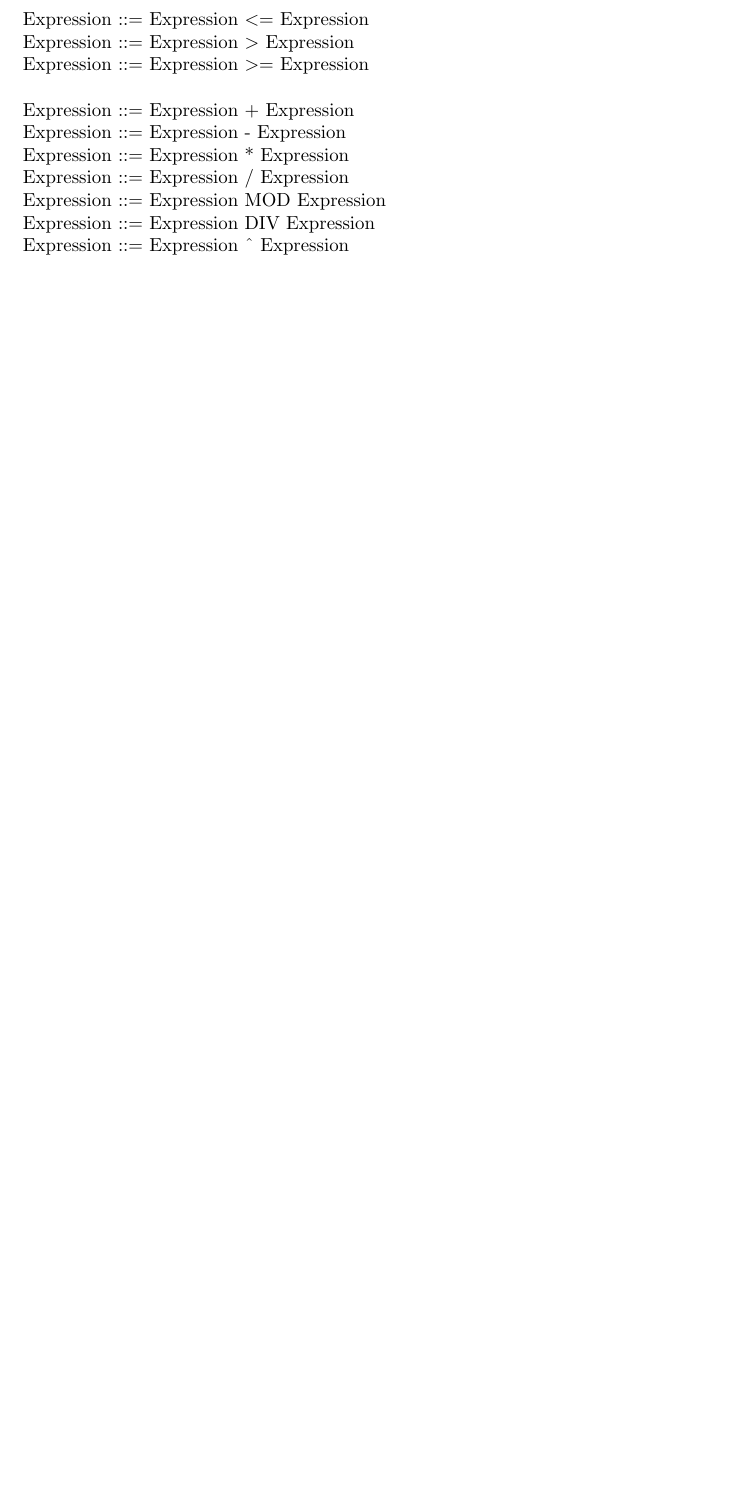
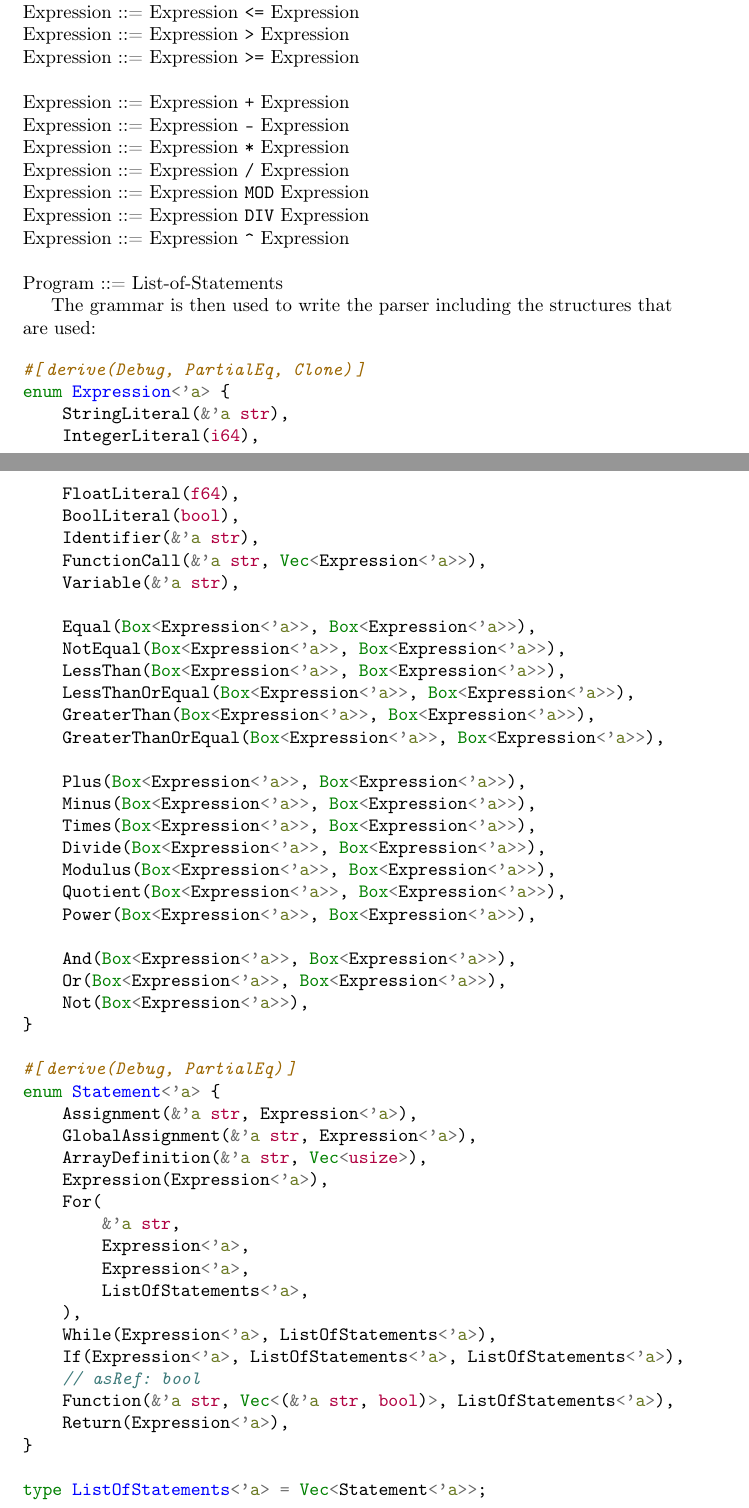
Before and after one commit to NilsIrl/CS-NEA, a LaTeX document (nea.tex): part of page 11 of 12 before the commit and two parts of pages 11 and 12 of 15 after it, the two joined at a grey line, cut so that both start at the same text, the shorter picture padded with empty space. Compiled offline with pdfLaTeX.

Commit message:
Fix grammar, Add details on parsing & testing strategy

```diff
--- a/nea.tex
+++ b/nea.tex
@@ -477,12 +520,74 @@ Expression ::= Expression \textless{} Expression\\
-Expression ::= Expression \textless= Expression\\
-Expression ::= Expression \textgreater{} Expression\\
-Expression ::= Expression \textgreater= Expression\\
+Expression ::= Expression \texttt{==} Expression\\
+Expression ::= Expression \texttt{!=} Expression\\
+Expression ::= Expression \texttt{\textless{}} Expression\\
+Expression ::= Expression \texttt{\textless=} Expression\\
+Expression ::= Expression \texttt{\textgreater{}} Expression\\
+Expression ::= Expression \texttt{\textgreater=} Expression\\
 
 \noindent
-Expression ::= Expression + Expression\\
-Expression ::= Expression - Expression\\
-Expression ::= Expression * Expression\\
-Expression ::= Expression / Expression\\
-Expression ::= Expression MOD Expression\\
-Expression ::= Expression DIV Expression\\
-Expression ::= Expression \textasciicircum{} Expression\\
+Expression ::= Expression \texttt{+} Expression\\
+Expression ::= Expression \texttt{-} Expression\\
+Expression ::= Expression \texttt{*} Expression\\
+Expression ::= Expression \texttt{/} Expression\\
+Expression ::= Expression \texttt{MOD} Expression\\
+Expression ::= Expression \texttt{DIV} Expression\\
+Expression ::= Expression \texttt{\textasciicircum{}} Expression\\
+
+\noindent
+Program ::= List-of-Statements
+
+The grammar is then used to write the parser including the structures that are
+used:
+
+\begin{minted}{rust}
+#[derive(Debug, PartialEq, Clone)]
+enum Expression<'a> {
+    StringLiteral(&'a str),
+    IntegerLiteral(i64),
+    FloatLiteral(f64),
+    BoolLiteral(bool),
+    Identifier(&'a str),
+    FunctionCall(&'a str, Vec<Expression<'a>>),
+    Variable(&'a str),
+
+    Equal(Box<Expression<'a>>, Box<Expression<'a>>),
+    NotEqual(Box<Expression<'a>>, Box<Expression<'a>>),
+    LessThan(Box<Expression<'a>>, Box<Expression<'a>>),
+    LessThanOrEqual(Box<Expression<'a>>, Box<Expression<'a>>),
+    GreaterThan(Box<Expression<'a>>, Box<Expression<'a>>),
+    GreaterThanOrEqual(Box<Expression<'a>>, Box<Expression<'a>>),
+
+    Plus(Box<Expression<'a>>, Box<Expression<'a>>),
+    Minus(Box<Expression<'a>>, Box<Expression<'a>>),
+    Times(Box<Expression<'a>>, Box<Expression<'a>>),
+    Divide(Box<Expression<'a>>, Box<Expression<'a>>),
+    Modulus(Box<Expression<'a>>, Box<Expression<'a>>),
+    Quotient(Box<Expression<'a>>, Box<Expression<'a>>),
+    Power(Box<Expression<'a>>, Box<Expression<'a>>),
+
+    And(Box<Expression<'a>>, Box<Expression<'a>>),
+    Or(Box<Expression<'a>>, Box<Expression<'a>>),
+    Not(Box<Expression<'a>>),
+}
+
+#[derive(Debug, PartialEq)]
+enum Statement<'a> {
+    Assignment(&'a str, Expression<'a>),
+    GlobalAssignment(&'a str, Expression<'a>),
+    ArrayDefinition(&'a str, Vec<usize>),
+    Expression(Expression<'a>),
+    For(
+        &'a str,
+        Expression<'a>,
+        Expression<'a>,
+        ListOfStatements<'a>,
+    ),
+    While(Expression<'a>, ListOfStatements<'a>),
+    If(Expression<'a>, ListOfStatements<'a>, ListOfStatements<'a>),
+    // asRef: bool
+    Function(&'a str, Vec<(&'a str, bool)>, ListOfStatements<'a>),
+    Return(Expression<'a>),
+}
+
+type ListOfStatements<'a> = Vec<Statement<'a>>;
+\end{minted}
```
Also changed, not shown: nea.bib (+8 -0 lines), nea.tex (120 more changed lines), 1 other file.
